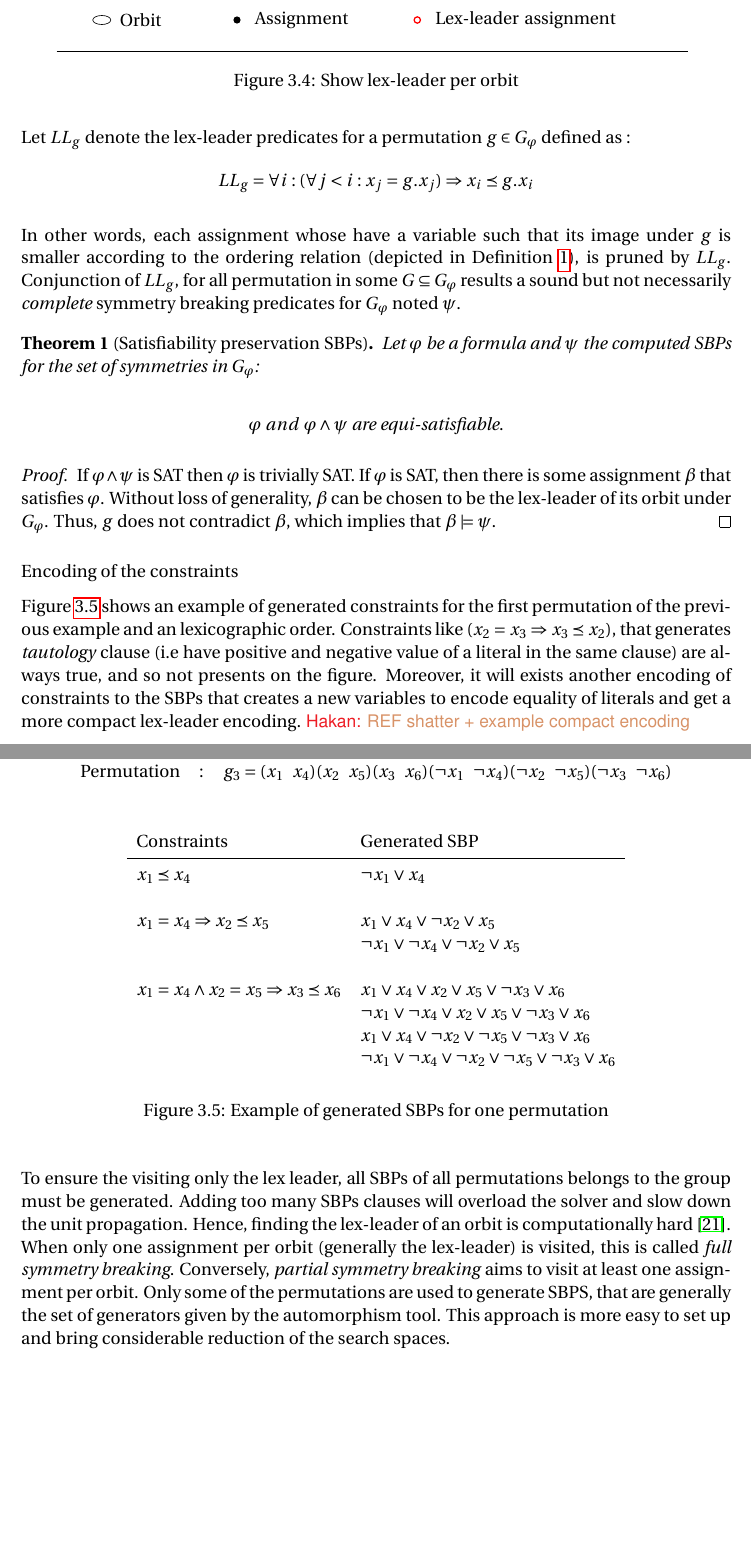
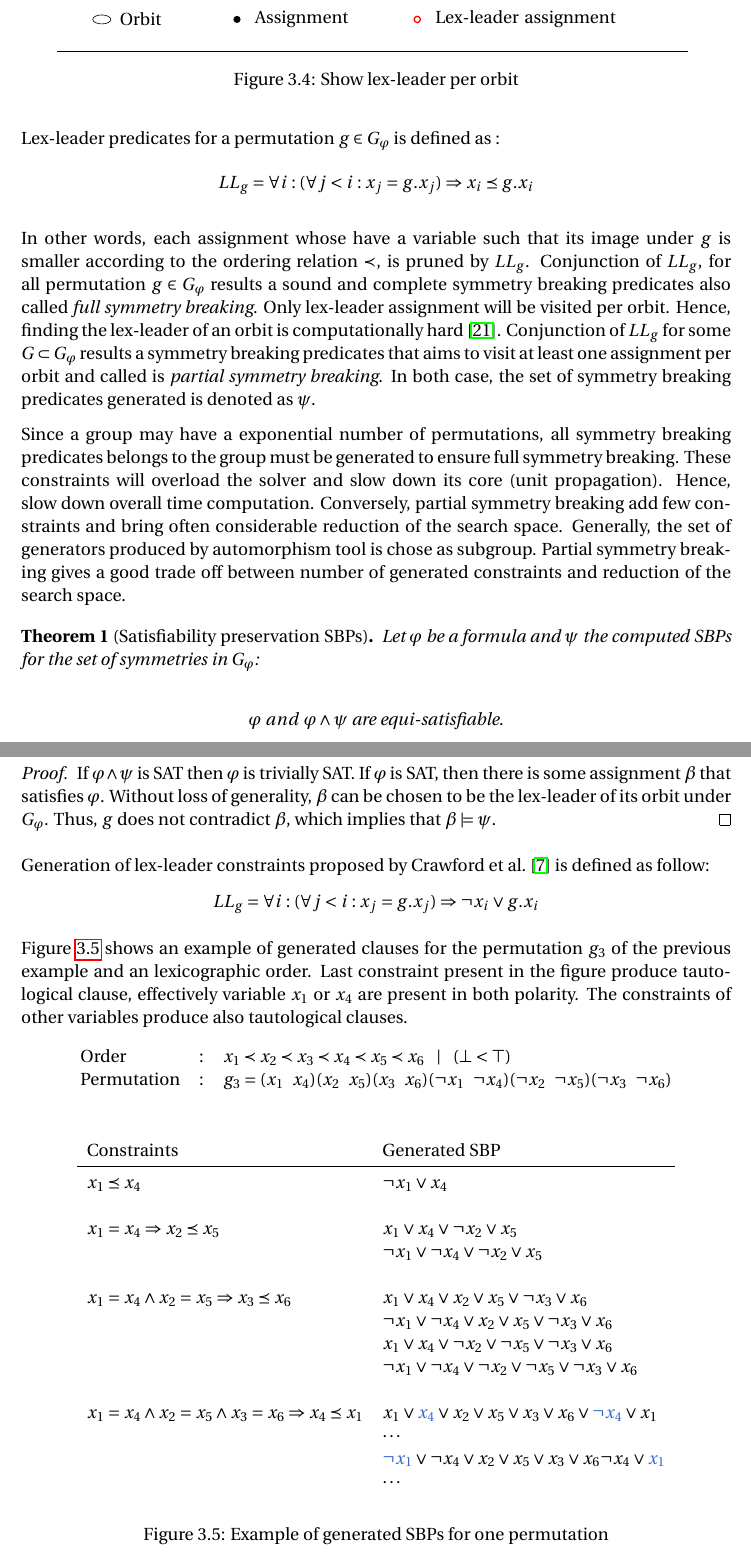
Before and after one commit to hakan-metin/thesis, a LaTeX thesis (main.tex, which reads abbreviations.tex, fig/example-sbp.tex, symmetryinsat.tex): two parts of pages 25 and 26 of 37 before the commit and two parts of pages 25 and 26 of 39 after it, joined at a grey line, cut so that both start at the same text, the shorter picture padded with empty space. Compiled offline with pdfLaTeX.

```diff
--- a/abbreviations.tex
+++ b/abbreviations.tex
@@ -28,7 +28,7 @@
 
 \newcommand{\Group}[0]{\ensuremath{\mathfrak{S}}}
 
-\newcommand{\support}{\ensuremath{Supp}}
+\newcommand{\support}{\ensuremath{supp}}
 % Automorphism tool
 \newcommand{\bliss}{\texttt{bliss}}
 \newcommand{\saucy}{\texttt{saucy3}}
--- a/fig/example-sbp.tex
+++ b/fig/example-sbp.tex
@@ -41,7 +41,12 @@
 		& $ \neg x_1 \lor \neg x_4 \lor x_2 \lor x_5 \lor \neg x_3 \lor x_6$ \\
 		& $ x_1 \lor x_4 \lor \neg x_2 \lor \neg x_5 \lor \neg x_3 \lor x_6$ \\
 		& $ \neg x_1 \lor \neg x_4 \lor \neg x_2 \lor \neg x_5 \lor \neg x_3 \lor x_6$ \\
-
+		&\\
+		  $x_1 = x_4 \land x_2 = x_5 \land x_3 = x_6 \Rightarrow x_4 \preceq x_1$ &
+		  $ x_1 \lor \textcolor{blue_1}{x_4} \lor x_2 \lor x_5 \lor  x_3 \lor x_6 \lor \textcolor{blue_1}{\neg x_4} \lor x_1$\\
+		& $\cdots$ \\
+		& $ \textcolor{blue_1}{\neg x_1} \lor \neg x_4 \lor  x_2 \lor x_5 \lor x_3 \lor x_6 \neg x_4 \lor \textcolor{blue_1}{x_1}$ \\
+     	& $\cdots$ \\
 	\end{tabular}
 \end{center}
 
--- a/symmetryinsat.tex
+++ b/symmetryinsat.tex
@@ -394,13 +394,37 @@
 \end{figure}
 
 
-Let $LL_g$ denote the lex-leader predicates for a permutation $g \in G_\varphi$ defined as :
+Lex-leader predicates for a permutation $g \in G_\varphi$ is defined as :
 $$LL_g = \forall i : (\forall j < i : x_j = g.x_j) \Rightarrow  x_i \preceq g.x_i$$
 
-In other words, each assignment whose have a variable such that its image under $g$ is smaller according to the ordering relation (depicted in \Cref{def:assignment_ordering}), is pruned by $LL_g$.
-Conjunction of $LL_g$, for all permutation in some $G \subseteq G_{\varphi} $ results a sound
-but not necessarily \emph{complete} symmetry breaking predicates for $G_{\varphi}$ noted $\psi$.
+In other words, each assignment whose have a variable such that its image under $g$ is smaller according to the ordering relation $\prec$, is pruned by $LL_g$.
+Conjunction of $LL_g$, for all permutation  $g \in G_{\varphi} $ results a sound and complete symmetry breaking predicates also called \emph{full symmetry breaking}. Only lex-leader assignment will be visited
+per orbit. Hence, finding the lex-leader of an orbit is computationally hard~\cite{Luks2004}.
+Conjunction of $LL_g$ for some $G \subset G_{\varphi}$ results a symmetry breaking predicates that aims to
+visit at least one assignment per orbit and called is \emph{partial symmetry breaking}.
+In both case, the set of symmetry breaking predicates generated is denoted as $\psi$.
 
+Since  a group may have a exponential number of permutations, all symmetry breaking predicates belongs
+to the group must be generated to ensure full symmetry breaking. These constraints will overload the
+solver and slow down its core (unit propagation). Hence, slow down overall time computation.
+Conversely, partial symmetry breaking add few constraints and bring often considerable reduction of the
+search space. Generally, the set of generators produced by automorphism tool is chose as subgroup.
+Partial symmetry breaking gives a good trade off between number of generated constraints and reduction of the search space.
+
+
+%
+%To ensure the visiting only the lex leader, all SBPs of all permutations
+%belongs to the group must be generated.
+%Adding too many SBPs clauses will overload the solver and slow down the unit propagation.
+%
+%When only one assignment per orbit (generally the lex-leader) is visited, this is called  \emph{full symmetry breaking}.
+%Conversely, \emph{partial symmetry breaking} aims to visit at least one assignment per orbit.
+%Only some of the permutations are used to generate SBPS, that are generally  the set of generators
+%given by the automorphism tool.
+%This approach is more easy to set up and bring considerable reduction of the search spaces.
+
+%in some $G \subseteq G_{\varphi} $ results a sound and complete symmetry breaking predicates
+%but not necessarily \emph{complete} symmetry breaking predicates for $G_{\varphi}$ noted $\psi$.
 
 
 
@@ -438,16 +462,16 @@
 %must have the same value of its symmetric. As such, these constraints encodes a valid
 %lex leader with respect to this permutation.
 
-Encoding of the constraints
+
+Generation of lex-leader constraints proposed by Crawford et al.~\cite{crawford1996symmetry} is defined as follow:
+$$ LL_g = \forall i : (\forall j < i : x_j = g.x_j) \Rightarrow  \neg x_i \lor g.x_i$$
 
 
- \Cref{fig:esbp_gen} shows an example of generated constraints for the first permutation of the previous
- example and an lexicographic order.
- Constraints like ($x_2 = x_3 \Rightarrow x_3 \preceq x_2$), that generates \emph{tautology} clause
- (i.e have positive and negative value of a literal in the same clause) are always true, and so
- not presents on the figure. Moreover, it will exists another encoding of constraints to the SBPs that
- creates a new variables to encode equality of literals and get a more compact lex-leader encoding.
- \hakan{REF shatter + example compact encoding }
+ \Cref{fig:esbp_gen} shows an example of generated clauses for the  permutation $g_3$ of the previous
+ example and an lexicographic order. Last constraint present in the figure produce tautological clause,
+ effectively variable $x_1$ or $x_4$ are present in both polarity. The constraints of other variables produce
+ also tautological clauses.
+
 
  \begin{figure}[!htbp]
  	\input{fig/example-sbp}
@@ -459,10 +485 @@
 
-To ensure the visiting only the lex leader, all SBPs of all permutations
-belongs to the group must be generated.
- Adding too many SBPs clauses will overload the solver and slow down the unit propagation.
-Hence, finding the lex-leader of an orbit is computationally hard~\cite{Luks2004}.
-When only one assignment per orbit (generally the lex-leader) is visited, this is called  \emph{full symmetry breaking}.
-Conversely, \emph{partial symmetry breaking} aims to visit at least one assignment per orbit.
-Only some of the permutations are used to generate SBPS, that are generally  the set of generators
-given by the automorphism tool.
-This approach is more easy to set up and bring considerable reduction of the search spaces.
@@ -468,0 +499 @@
+\end{center}
```
Also changed, not shown: preliminaries.tex (+2 -0 lines), main.pdf, symmetryinsat.tex (57 more changed lines).
